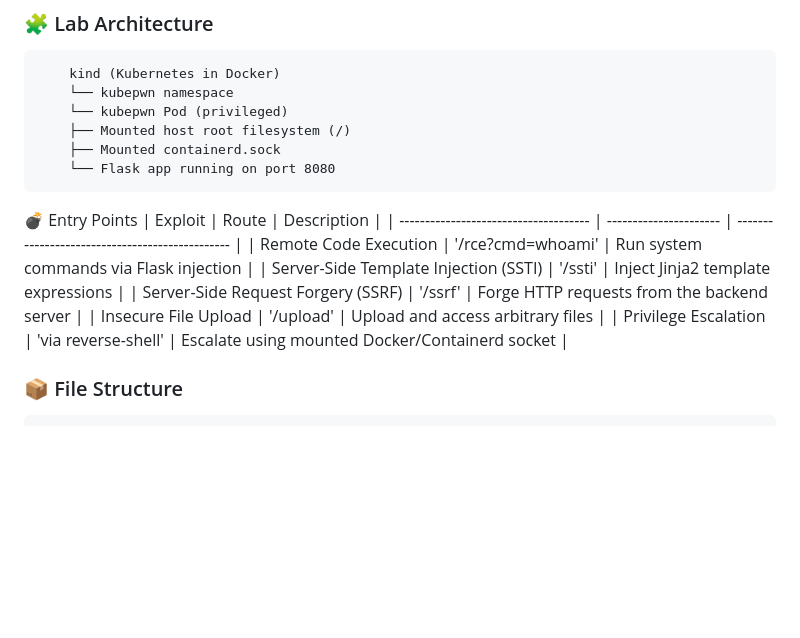
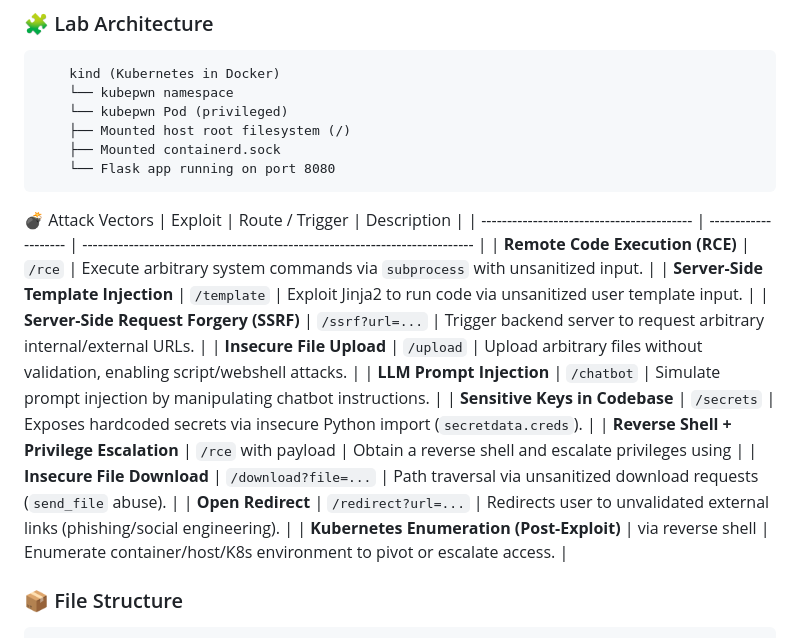
Before and after one commit to deep1792/KubePwn, a Markdown page: README.md, the part around the change. Drawn GitHub-style; blank space fills up the shorter version.

```diff
--- a/README.md
+++ b/README.md
@@ -27,14 +27,20 @@ Kubepwn provides:
         ├── Mounted containerd.sock
         └── Flask app running on port 8080
 
- 💣 Entry Points
-| Exploit                               | Route                  | Description                                     |
-| ------------------------------------- | ---------------------- | ----------------------------------------------- |
-| Remote Code Execution                 | '/rce?cmd=whoami'      | Run system commands via Flask injection         |
-| Server-Side Template Injection (SSTI) | '/ssti'                | Inject Jinja2 template expressions              |
-| Server-Side Request Forgery (SSRF)    | '/ssrf'	         | Forge HTTP requests from the backend server     |
-| Insecure File Upload                  | '/upload'              | Upload and access arbitrary files               |
-| Privilege Escalation                  | 'via reverse-shell'    | Escalate using mounted Docker/Containerd socket |
+ 💣 Attack Vectors
+| Exploit                                   | Route / Trigger      | Description                                                                  |
+| ----------------------------------------- | -------------------- | ---------------------------------------------------------------------------- |
+| **Remote Code Execution (RCE)**           | `/rce`               | Execute arbitrary system commands via `subprocess` with unsanitized input.   |
+| **Server-Side Template Injection**        | `/template`          | Exploit Jinja2 to run code via unsanitized user template input.              |
+| **Server-Side Request Forgery (SSRF)**    | `/ssrf?url=...`      | Trigger backend server to request arbitrary internal/external URLs.          |
+| **Insecure File Upload**                  | `/upload`            | Upload arbitrary files without validation, enabling script/webshell attacks. |
+| **LLM Prompt Injection**                  | `/chatbot`           | Simulate prompt injection by manipulating chatbot instructions.              |
+| **Sensitive Keys in Codebase**            | `/secrets`           | Exposes hardcoded secrets via insecure Python import (`secretdata.creds`).   |
+| **Reverse Shell + Privilege Escalation**  | `/rce` with payload  | Obtain a reverse shell and escalate privileges using                         |
+| **Insecure File Download**                | `/download?file=...` | Path traversal via unsanitized download requests (`send_file` abuse).        |
+| **Open Redirect**                         | `/redirect?url=...`  | Redirects user to unvalidated external links (phishing/social engineering).  |
+| **Kubernetes Enumeration (Post-Exploit)** | via reverse shell    | Enumerate container/host/K8s environment to pivot or escalate access.        |
+
 
 ### 📦 File Structure
       Kubepwn/
```
